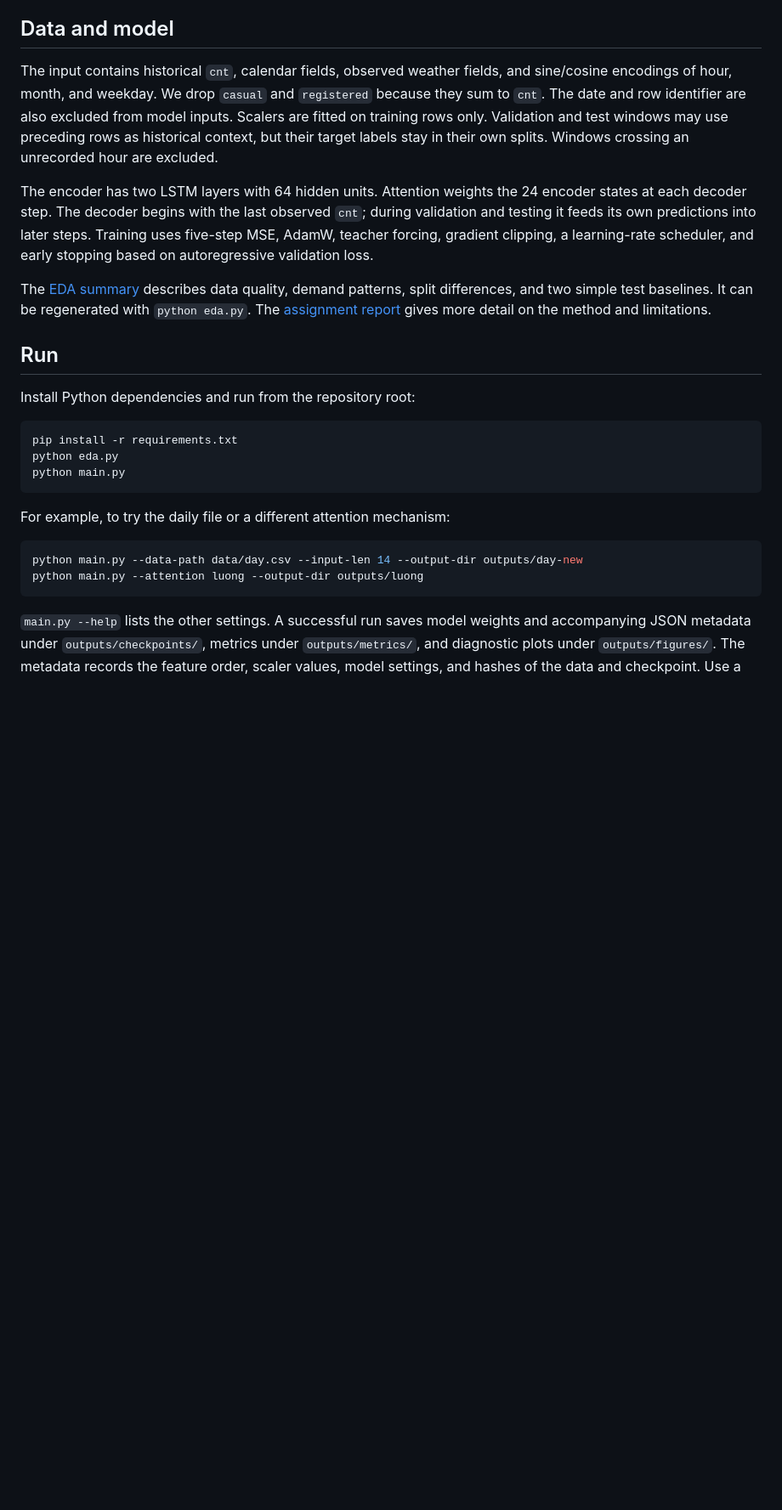
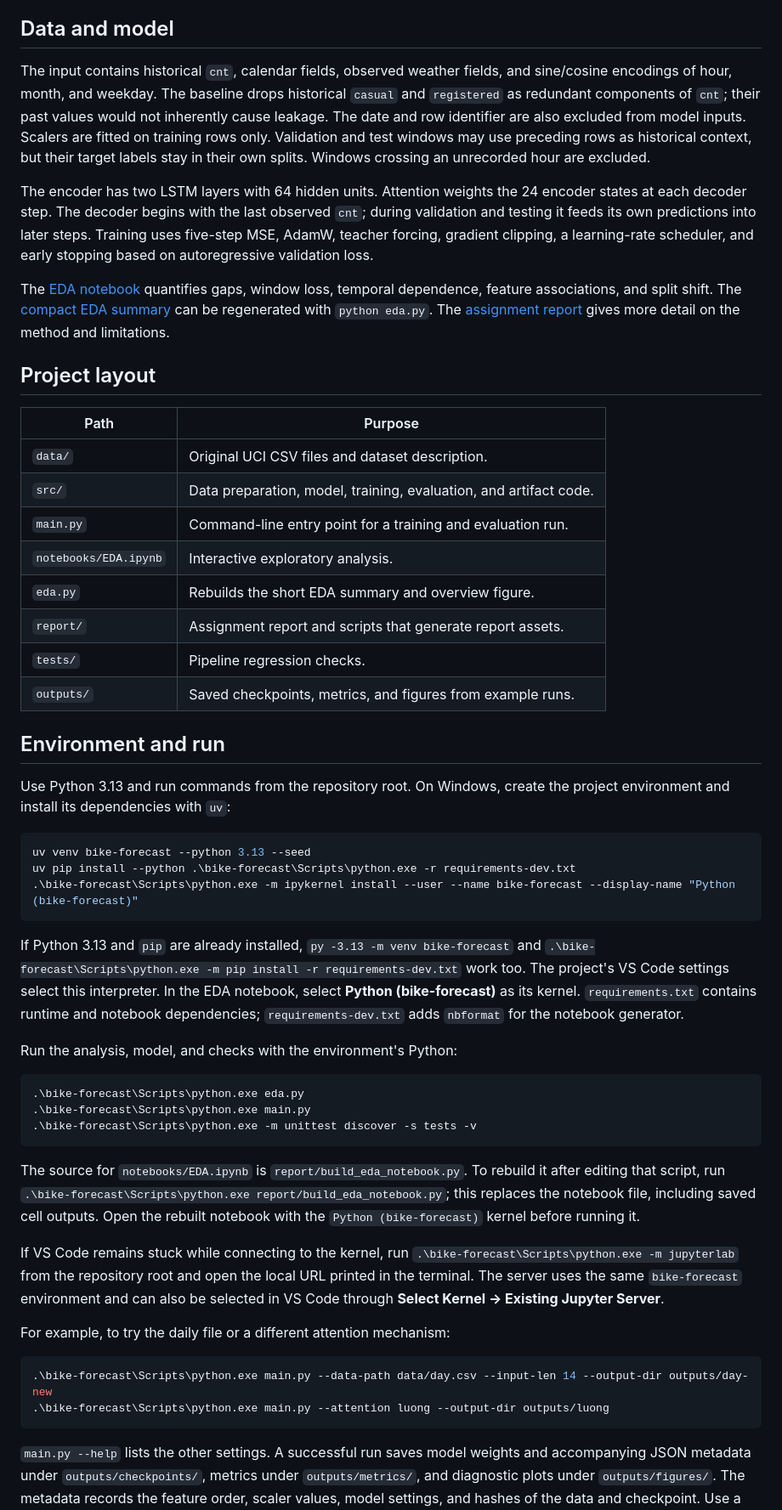
Before and after one commit to lfcbsk/bike-sharing-forecast, a Markdown page: README.md, the part around one of its changes. Shown at 85% size. Rendered like a GitHub page; blank space fills up the shorter version.

Commit message:
docs: add EDA notebook and reproducible Jupyter setup

````diff
--- a/README.md
+++ b/README.md
@@ -19,27 +19,54 @@ Standard R² and NSE use the same formula here, so their values are identical. T
 
 ## Data and model
 
-The input contains historical `cnt`, calendar fields, observed weather fields, and sine/cosine encodings of hour, month, and weekday. We drop `casual` and `registered` because they sum to `cnt`. The date and row identifier are also excluded from model inputs. Scalers are fitted on training rows only. Validation and test windows may use preceding rows as historical context, but their target labels stay in their own splits. Windows crossing an unrecorded hour are excluded.
+The input contains historical `cnt`, calendar fields, observed weather fields, and sine/cosine encodings of hour, month, and weekday. The baseline drops historical `casual` and `registered` as redundant components of `cnt`; their past values would not inherently cause leakage. The date and row identifier are also excluded from model inputs. Scalers are fitted on training rows only. Validation and test windows may use preceding rows as historical context, but their target labels stay in their own splits. Windows crossing an unrecorded hour are excluded.
 
 The encoder has two LSTM layers with 64 hidden units. Attention weights the 24 encoder states at each decoder step. The decoder begins with the last observed `cnt`; during validation and testing it feeds its own predictions into later steps. Training uses five-step MSE, AdamW, teacher forcing, gradient clipping, a learning-rate scheduler, and early stopping based on autoregressive validation loss.
 
-The [EDA summary](report/EDA.md) describes data quality, demand patterns, split differences, and two simple test baselines. It can be regenerated with `python eda.py`. The [assignment report](report/Task%202%20Multi%20Step%20Bike%20Sharing%20Forecasting%20Report.md) gives more detail on the method and limitations.
+The [EDA notebook](notebooks/EDA.ipynb) quantifies gaps, window loss, temporal dependence, feature associations, and split shift. The [compact EDA summary](report/EDA.md) can be regenerated with `python eda.py`. The [assignment report](report/Task%202%20Multi%20Step%20Bike%20Sharing%20Forecasting%20Report.md) gives more detail on the method and limitations.
 
-## Run
+## Project layout
 
-Install Python dependencies and run from the repository root:
+| Path | Purpose |
+|---|---|
+| `data/` | Original UCI CSV files and dataset description. |
+| `src/` | Data preparation, model, training, evaluation, and artifact code. |
+| `main.py` | Command-line entry point for a training and evaluation run. |
+| `notebooks/EDA.ipynb` | Interactive exploratory analysis. |
+| `eda.py` | Rebuilds the short EDA summary and overview figure. |
+| `report/` | Assignment report and scripts that generate report assets. |
+| `tests/` | Pipeline regression checks. |
+| `outputs/` | Saved checkpoints, metrics, and figures from example runs. |
 
-```bash
-pip install -r requirements.txt
-python eda.py
-python main.py
+## Environment and run
+
+Use Python 3.13 and run commands from the repository root. On Windows, create the project environment and install its dependencies with `uv`:
+
+```powershell
+uv venv bike-forecast --python 3.13 --seed
+uv pip install --python .\bike-forecast\Scripts\python.exe -r requirements-dev.txt
+.\bike-forecast\Scripts\python.exe -m ipykernel install --user --name bike-forecast --display-name "Python (bike-forecast)"
 ```
+
+If Python 3.13 and `pip` are already installed, `py -3.13 -m venv bike-forecast` and `.\bike-forecast\Scripts\python.exe -m pip install -r requirements-dev.txt` work too. The project's VS Code settings select this interpreter. In the EDA notebook, select **Python (bike-forecast)** as its kernel. `requirements.txt` contains runtime and notebook dependencies; `requirements-dev.txt` adds `nbformat` for the notebook generator.
+
+Run the analysis, model, and checks with the environment's Python:
+
+```powershell
+.\bike-forecast\Scripts\python.exe eda.py
+.\bike-forecast\Scripts\python.exe main.py
+.\bike-forecast\Scripts\python.exe -m unittest discover -s tests -v
+```
+
+The source for `notebooks/EDA.ipynb` is `report/build_eda_notebook.py`. To rebuild it after editing that script, run `.\bike-forecast\Scripts\python.exe report/build_eda_notebook.py`; this replaces the notebook file, including saved cell outputs. Open the rebuilt notebook with the `Python (bike-forecast)` kernel before running it.
+
+If VS Code remains stuck while connecting to the kernel, run `.\bike-forecast\Scripts\python.exe -m jupyterlab` from the repository root and open the local URL printed in the terminal. The server uses the same `bike-forecast` environment and can also be selected in VS Code through **Select Kernel → Existing Jupyter Server**.
 
 For example, to try the daily file or a different attention mechanism:
 
-```bash
-python main.py --data-path data/day.csv --input-len 14 --output-dir outputs/day-new
-python main.py --attention luong --output-dir outputs/luong
+```powershell
+.\bike-forecast\Scripts\python.exe main.py --data-path data/day.csv --input-len 14 --output-dir outputs/day-new
+.\bike-forecast\Scripts\python.exe main.py --attention luong --output-dir outputs/luong
 ```
 
 `main.py --help` lists the other settings. A successful run saves model weights and accompanying JSON metadata under `outputs/checkpoints/`, metrics under `outputs/metrics/`, and diagnostic plots under `outputs/figures/`. The metadata records the feature order, scaler values, model settings, and hashes of the data and checkpoint. Use a separate output directory for each experiment to keep results paired with their checkpoint.
````
Also changed, not shown: other parts of README.md (+1 -1 lines), report/EDA.md (+12 -10 lines), report/Task 2 Multi Step Bike Sharing Forecasting Report.md (+137 -38 lines), outputs/figures/architecture_overview.png (added), outputs/figures/experimental_workflow.png (added), outputs/figures/problem_formulation.png (added), 12 other files.
